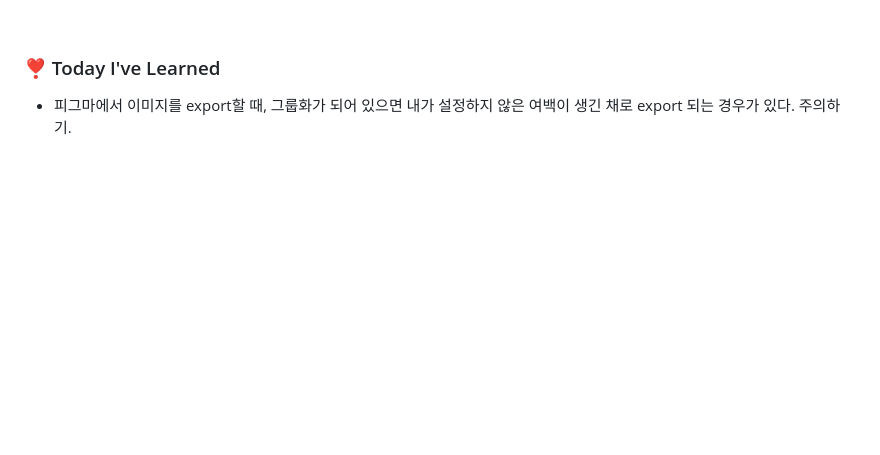
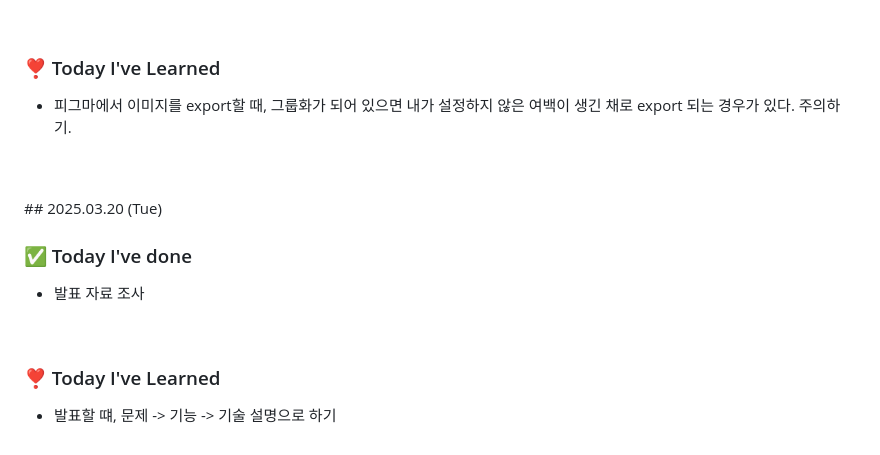
Before and after one commit to king0104/marimo, a Markdown page: TIL/조현희/조현희.md, the part around one of its changes. GitHub-like rendering; blank space fills up the shorter version.

Commit message:
Update 조현희/조현희.md

```diff
--- a/TIL/조현희/조현희.md
+++ b/TIL/조현희/조현희.md
@@ -269,3 +271,17 @@
 ### ❣️ Today I've Learned
 
 - 피그마에서 이미지를 export할 때, 그룹화가 되어 있으면 내가 설정하지 않은 여백이 생긴 채로 export 되는 경우가 있다. 주의하기.
+
+<br>
+<br>
+## 2025.03.20 (Tue)
+
+### ✅ Today I've done
+
+- 발표 자료 조사
+
+<br>
+
+### ❣️ Today I've Learned
+
+- 발표할 떄, 문제 -> 기능 -> 기술 설명으로 하기
```
Also changed, not shown: other parts of TIL/조현희/조현희.md (+2 -0 lines).
